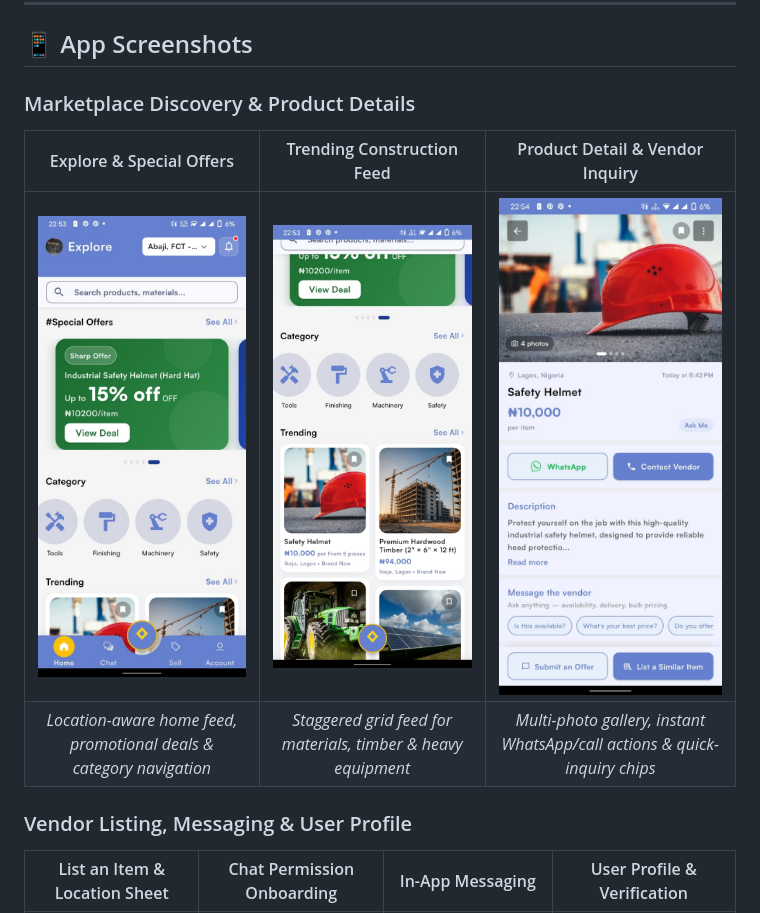
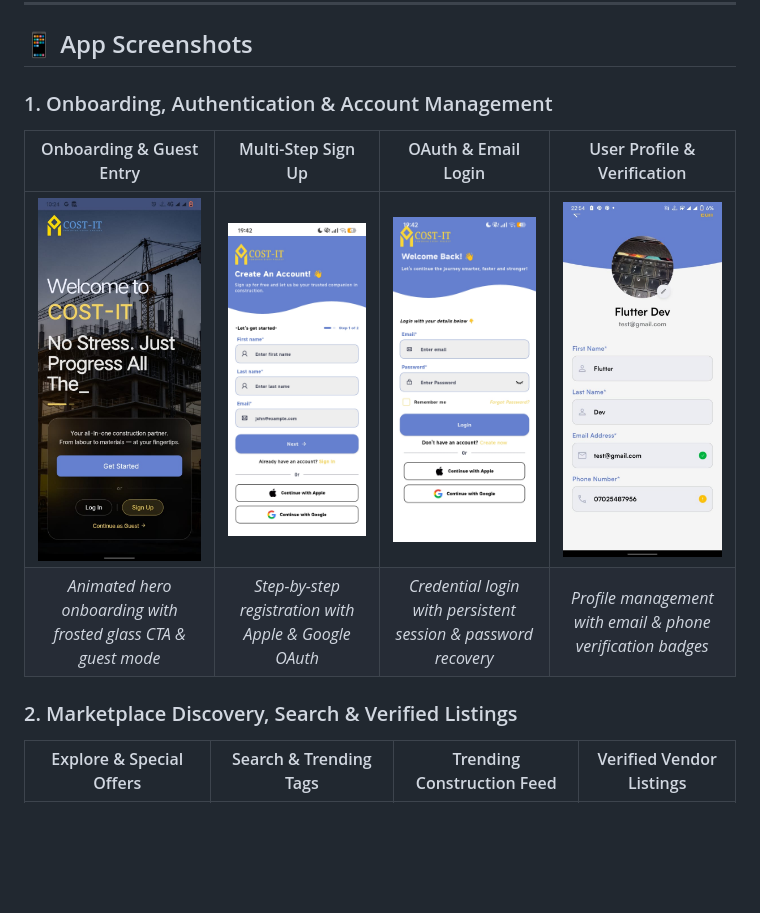
Before and after one commit to Tee-Kay404/COST-IT-Flutter, a Markdown page: README.md, the part around one of its changes. Rendered like a GitHub page; pictures changed too: screenshots/00_onboarding_welcome.jpg (added), screenshots/00b_login_screen.jpg (added), screenshots/00c_signup_screen.jpg (added); blank space fills up the shorter version.

Commit message:
docs(readme): add onboarding, auth, search, and verified vendor screenshots

```diff
--- a/README.md
+++ b/README.md
@@ -14,12 +14,12 @@ COST-IT is a digital-first construction commerce platform built in **Flutter** t
 
 ## 📱 App Screenshots
 
-### Marketplace Discovery & Product Details
-| Explore & Special Offers | Trending Construction Feed | Product Detail & Vendor Inquiry |
-| :---: | :---: | :---: |
-| <img src="screenshots/01_explore_offers.jpg" width="250" alt="Explore & Special Offers"/> | <img src="screenshots/02_marketplace_trending.jpg" width="250" alt="Trending Marketplace Feed"/> | <img src="screenshots/03_product_detail.jpg" width="250" alt="Product Detail Page"/> |
-| *Location-aware home feed, promotional deals & category navigation* | *Staggered grid feed for materials, timber & heavy equipment* | *Multi-photo gallery, instant WhatsApp/call actions & quick-inquiry chips* |
+### 1. Onboarding, Authentication & Account Management
+| Onboarding & Guest Entry | Multi-Step Sign Up | OAuth & Email Login | User Profile & Verification |
+| :---: | :---: | :---: | :---: |
+| <img src="screenshots/00_onboarding_welcome.jpg" width="200" alt="Onboarding Welcome"/> | <img src="screenshots/00c_signup_screen.jpg" width="200" alt="Create Account Screen"/> | <img src="screenshots/00b_login_screen.jpg" width="200" alt="Welcome Back Login"/> | <img src="screenshots/07_user_profile.jpg" width="200" alt="User Profile"/> |
+| *Animated hero onboarding with frosted glass CTA & guest mode* | *Step-by-step registration with Apple & Google OAuth* | *Credential login with persistent session & password recovery* | *Profile management with email & phone verification badges* |
 
-### Vendor Listing, Messaging & User Profile
-| List an Item & Location Sheet | Chat Permission Onboarding | In-App Messaging | User Profile & Verification |
+### 2. Marketplace Discovery, Search & Verified Listings
+| Explore & Special Offers | Search & Trending Tags | Trending Construction Feed | Verified Vendor Listings |
 | :---: | :---: | :---: | :---: |
```
Also changed, not shown: other parts of README.md (+8 -2 lines), screenshots/02b_search_and_trending.jpg (added), screenshots/02c_verified_vendor_grid.jpg (added).
